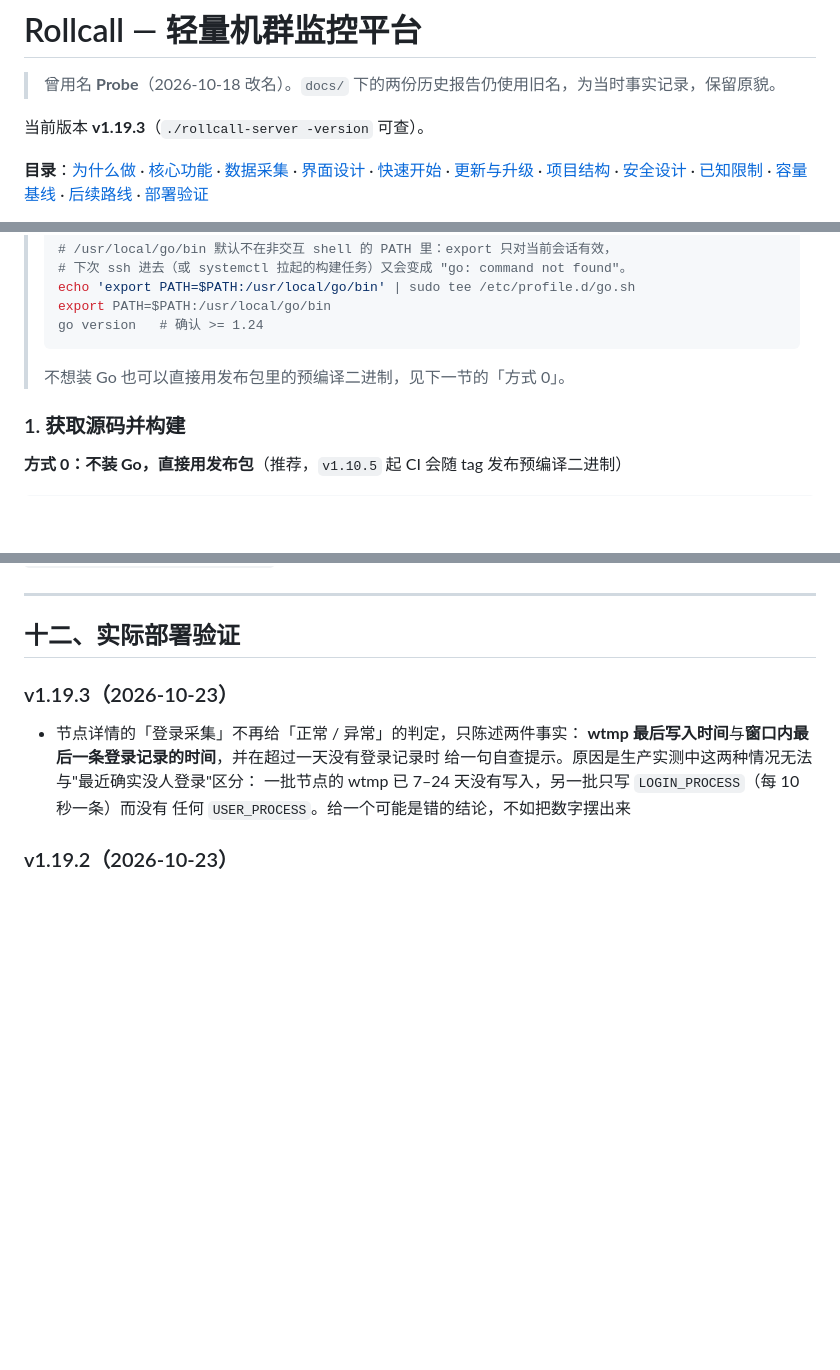
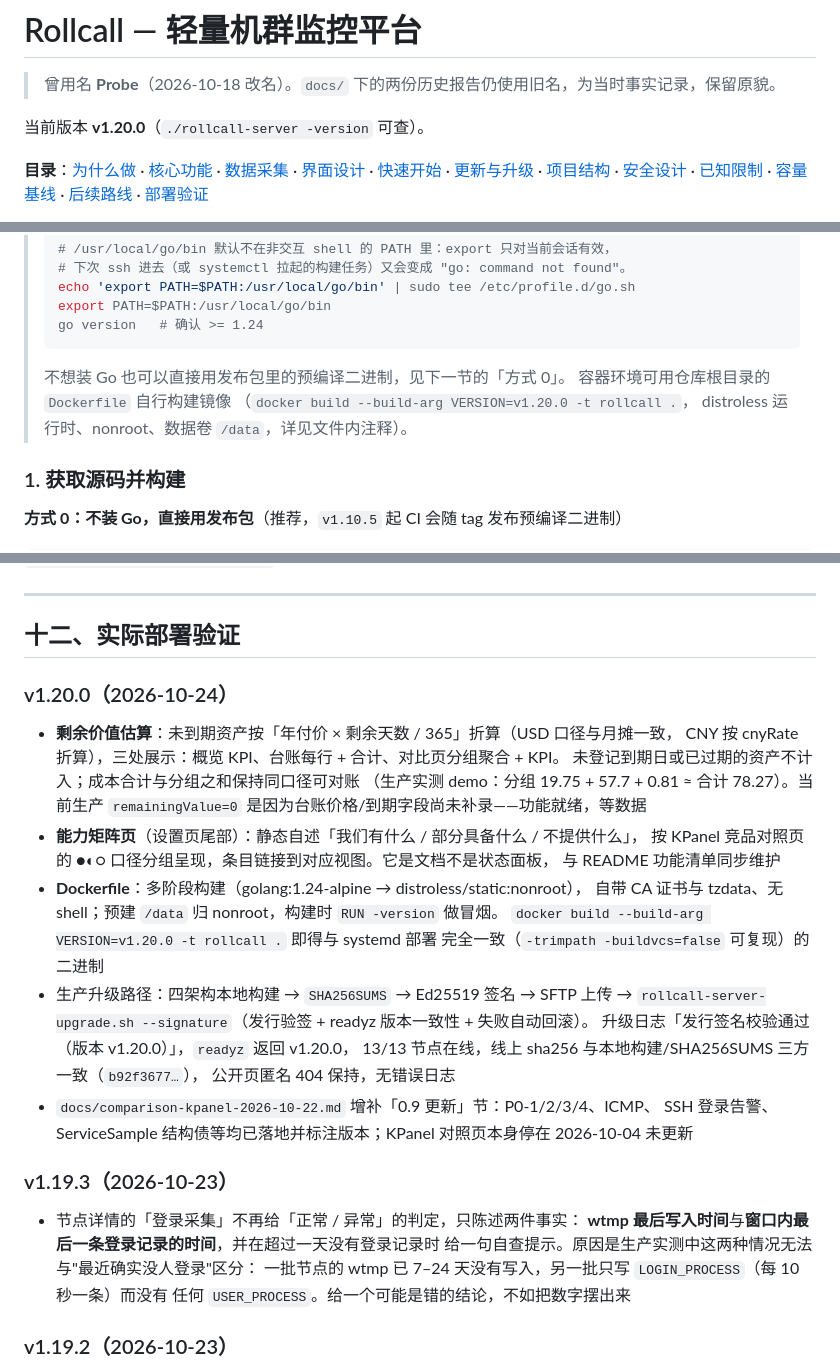
Before and after one commit to motao123/rollcall, a Markdown page: README.md, 3 parts joined by grey strips. Drawn GitHub-style; blank space fills up the shorter version.

Commit message:
docs: README 记录 v1.20.0 生产验证；KPanel 对照文档增补落地状态
对照文档新增 0.9 节：P0-1/2/3/4、ICMP、SSH 登录告警、ServiceSample
结构债等已逐项标注落地版本；对照页本身停在 2026-10-04 未更新。

````diff
--- a/README.md
+++ b/README.md
@@ -2,7 +2,7 @@
 
 > 曾用名 **Probe**（2026-10-18 改名）。`docs/` 下的两份历史报告仍使用旧名，为当时事实记录，保留原貌。
 
-当前版本 **v1.19.3**（`./rollcall-server -version` 可查）。
+当前版本 **v1.20.0**（`./rollcall-server -version` 可查）。
 
 **目录**：[为什么做](#一为什么做这个项目) · [核心功能](#二核心功能) · [数据采集](#三数据采集与展示) ·
 [界面设计](#四界面设计) · [快速开始](#五快速开始) · [更新与升级](#六更新与升级) ·
@@ -527,6 +527,9 @@ Agent 默认每 30 秒读取以下文件（`interval` 可调，最大 60 秒）
 > ```
 >
 > 不想装 Go 也可以直接用发布包里的预编译二进制，见下一节的「方式 0」。
+> 容器环境可用仓库根目录的 `Dockerfile` 自行构建镜像
+> （`docker build --build-arg VERSION=v1.20.0 -t rollcall .`，
+> distroless 运行时、nonroot、数据卷 `/data`，详见文件内注释）。
 
 ### 1. 获取源码并构建
 
@@ -1463,6 +1466,29 @@ certificate_days_remaining,uptime_percent_24h}`
 ---
 
 ## 十二、实际部署验证
+
+### v1.20.0（2026-10-24）
+
+- **剩余价值估算**：未到期资产按「年付价 × 剩余天数 / 365」折算（USD 口径与月摊一致，
+  CNY 按 cnyRate 折算），三处展示：概览 KPI、台账每行 + 合计、对比页分组聚合 + KPI。
+  未登记到期日或已过期的资产不计入；成本合计与分组之和保持同口径可对账
+  （生产实测 demo：分组 19.75 + 57.7 + 0.81 ≈ 合计 78.27）。当前生产 `remainingValue=0`
+  是因为台账价格/到期字段尚未补录——功能就绪，等数据
+- **能力矩阵页**（设置页尾部）：静态自述「我们有什么 / 部分具备什么 / 不提供什么」，
+  按 KPanel 竞品对照页的 ●◐○ 口径分组呈现，条目链接到对应视图。它是文档不是状态面板，
+  与 README 功能清单同步维护
+- **Dockerfile**：多阶段构建（golang:1.24-alpine → distroless/static:nonroot），
+  自带 CA 证书与 tzdata、无 shell；预建 `/data` 归 nonroot，构建时 `RUN -version` 做冒烟。
+  `docker build --build-arg VERSION=v1.20.0 -t rollcall .` 即得与 systemd 部署
+  完全一致（`-trimpath -buildvcs=false` 可复现）的二进制
+- 生产升级路径：四架构本地构建 → `SHA256SUMS` → Ed25519 签名 → SFTP 上传 →
+  `rollcall-server-upgrade.sh --signature`（发行验签 + readyz 版本一致性 + 失败自动回滚）。
+  升级日志「发行签名校验通过（版本 v1.20.0）」，`readyz` 返回 v1.20.0，
+  13/13 节点在线，线上 sha256 与本地构建/SHA256SUMS 三方一致（`b92f3677…`），
+  公开页匿名 404 保持，无错误日志
+- `docs/comparison-kpanel-2026-10-22.md` 增补「0.9 更新」节：P0-1/2/3/4、ICMP、
+  SSH 登录告警、ServiceSample 结构债等均已落地并标注版本；KPanel 对照页本身停在
+  2026-10-04 未更新
 
 ### v1.19.3（2026-10-23）
 
````
Also changed, not shown: docs/comparison-kpanel-2026-10-22.md (+22 -0 lines).
